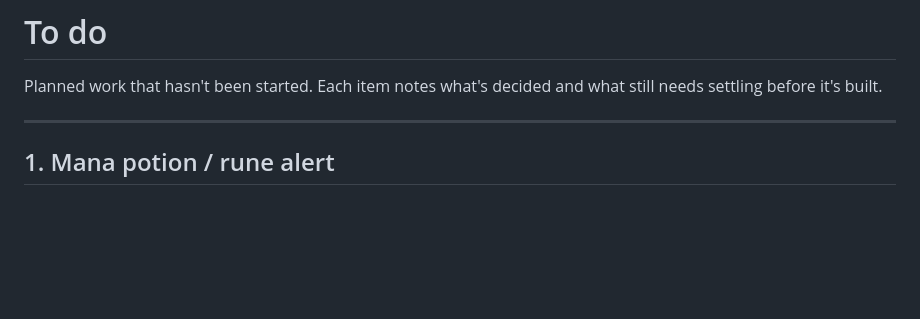
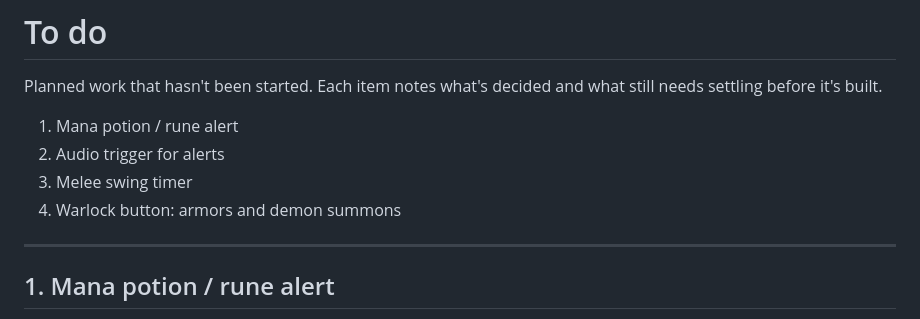
Before and after one commit to netwalker0099/watchingmachine, a Markdown page: docs/TODO.md, the part around one of its changes. Drawn GitHub-style; blank space fills up the shorter version.

```diff
--- a/docs/TODO.md
+++ b/docs/TODO.md
@@ -2,6 +2,11 @@
 
 Planned work that hasn't been started. Each item notes what's decided and
 what still needs settling before it's built.
+
+1. Mana potion / rune alert
+2. Audio trigger for alerts
+3. Melee swing timer
+4. Warlock button: armors and demon summons
 
 ---
 
```
Also changed, not shown: other parts of docs/TODO.md (+76 -0 lines).
